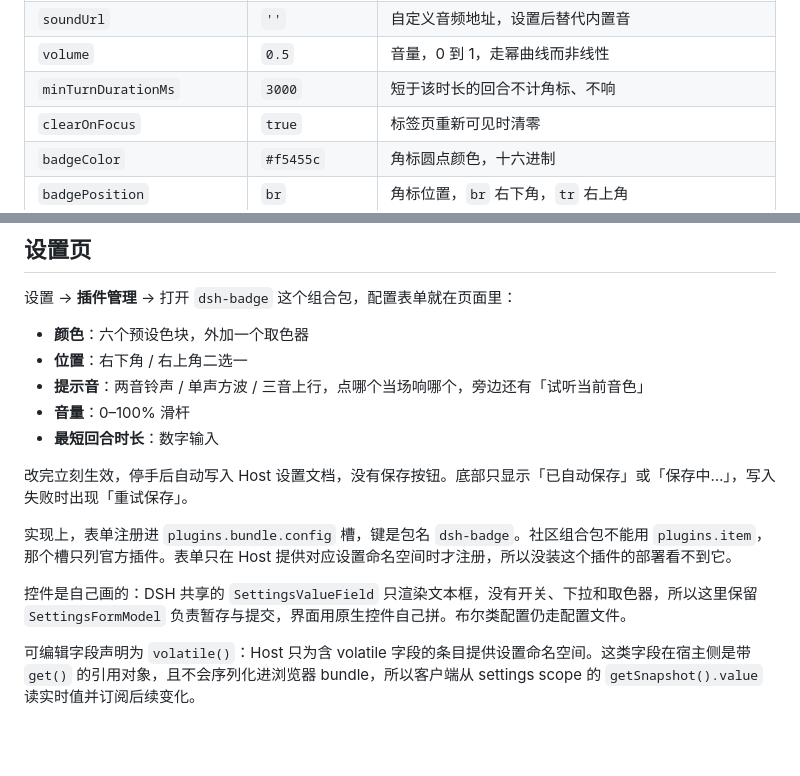
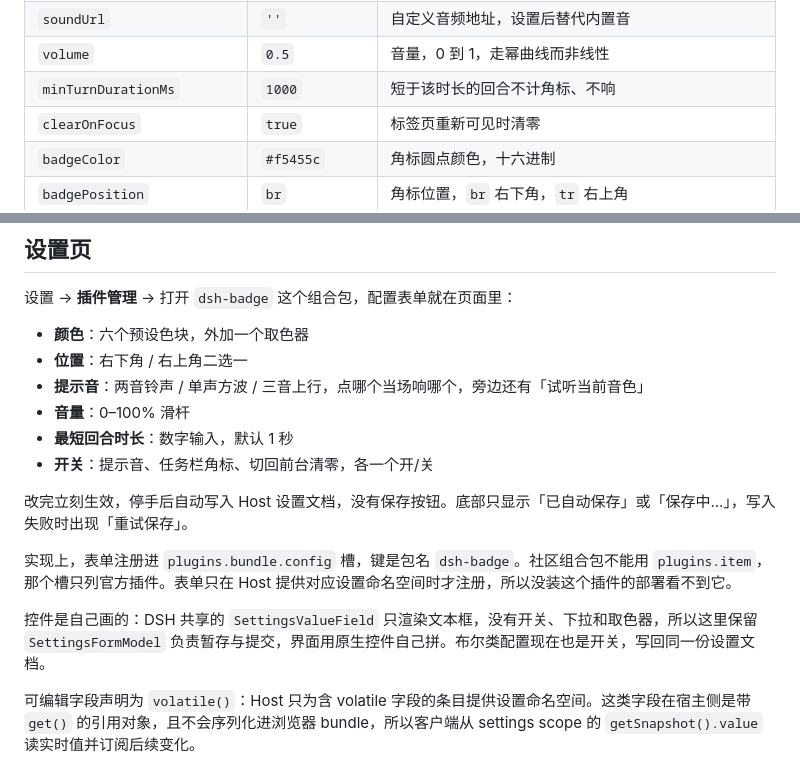
Before and after one commit to gaolvsuan/dsh-badge, a Markdown page: README.md, 2 parts joined by grey strips. GitHub-like rendering; blank space fills up the shorter version.

```diff
--- a/README.md
+++ b/README.md
@@ -76,7 +76,7 @@ dsh plugin --profile desktop add dsh-badge
 | `soundPreset` | `chime` | `chime` 两音铃声，`beep` 单声方波，`rise` 三音上行 |
 | `soundUrl` | `''` | 自定义音频地址，设置后替代内置音 |
 | `volume` | `0.5` | 音量，0 到 1，走幂曲线而非线性 |
-| `minTurnDurationMs` | `3000` | 短于该时长的回合不计角标、不响 |
+| `minTurnDurationMs` | `1000` | 短于该时长的回合不计角标、不响 |
 | `clearOnFocus` | `true` | 标签页重新可见时清零 |
 | `badgeColor` | `#f5455c` | 角标圆点颜色，十六进制 |
 | `badgePosition` | `br` | 角标位置，`br` 右下角，`tr` 右上角 |
@@ -94,13 +94,14 @@ dsh plugin --profile desktop add dsh-badge
 - **位置**：右下角 / 右上角二选一
 - **提示音**：两音铃声 / 单声方波 / 三音上行，点哪个当场响哪个，旁边还有「试听当前音色」
 - **音量**：0–100% 滑杆
-- **最短回合时长**：数字输入
+- **最短回合时长**：数字输入，默认 1 秒
+- **开关**：提示音、任务栏角标、切回前台清零，各一个开/关
 
 改完立刻生效，停手后自动写入 Host 设置文档，没有保存按钮。底部只显示「已自动保存」或「保存中…」，写入失败时出现「重试保存」。
 
 实现上，表单注册进 `plugins.bundle.config` 槽，键是包名 `dsh-badge`。社区组合包不能用 `plugins.item`，那个槽只列官方插件。表单只在 Host 提供对应设置命名空间时才注册，所以没装这个插件的部署看不到它。
 
-控件是自己画的：DSH 共享的 `SettingsValueField` 只渲染文本框，没有开关、下拉和取色器，所以这里保留 `SettingsFormModel` 负责暂存与提交，界面用原生控件自己拼。布尔类配置仍走配置文件。
+控件是自己画的：DSH 共享的 `SettingsValueField` 只渲染文本框，没有开关、下拉和取色器，所以这里保留 `SettingsFormModel` 负责暂存与提交，界面用原生控件自己拼。布尔类配置现在也是开关，写回同一份设置文档。
 
 可编辑字段声明为 `volatile()`：Host 只为含 volatile 字段的条目提供设置命名空间。这类字段在宿主侧是带 `get()` 的引用对象，且不会序列化进浏览器 bundle，所以客户端从 settings scope 的 `getSnapshot().value` 读实时值并订阅后续变化。
 
```
Also changed, not shown: README.en.md (+4 -3 lines).
